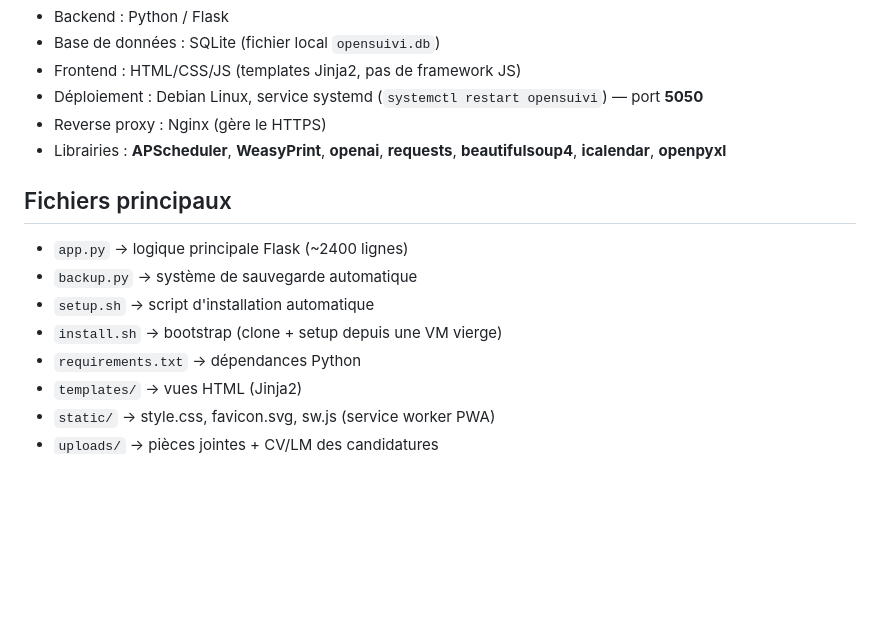
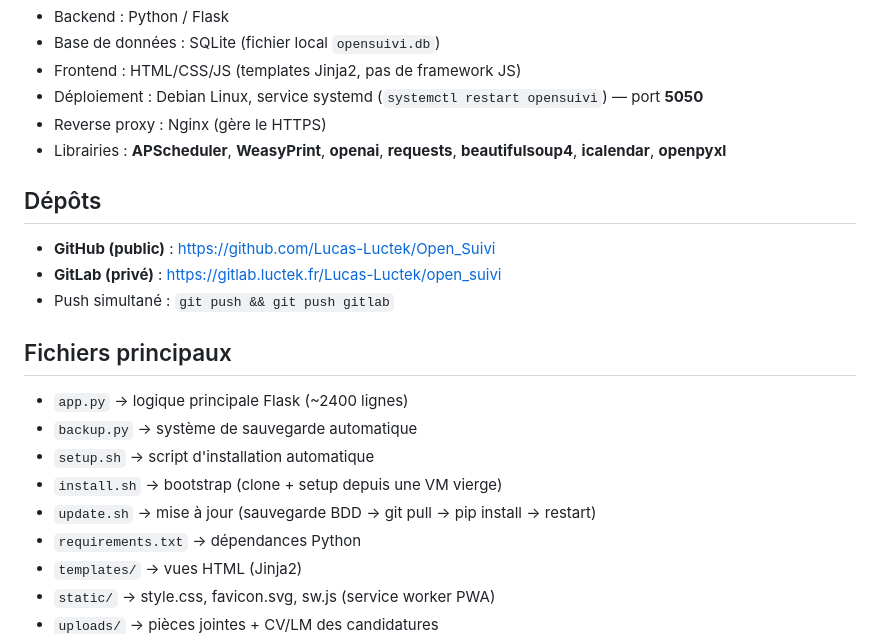
Before and after one commit to Lucas-Luctek/Open_Suivi, a Markdown page: CONTEXT.md, the part around the change. Drawn GitHub-style; blank space fills up the shorter version.

Commit message:
Docs: mettre à jour CONTEXT.md — ajout dépôts GitHub/GitLab et update.sh
Co-Authored-By: Claude Sonnet 4.6 <noreply@anthropic.com>

```diff
--- a/CONTEXT.md
+++ b/CONTEXT.md
@@ -13,11 +13,17 @@ Multi-utilisateurs : chaque utilisateur a son propre suivi privé, l'admin gère
 - Reverse proxy : Nginx (gère le HTTPS)
 - Librairies : **APScheduler**, **WeasyPrint**, **openai**, **requests**, **beautifulsoup4**, **icalendar**, **openpyxl**
 
+## Dépôts
+- **GitHub (public)** : https://github.com/Lucas-Luctek/Open_Suivi
+- **GitLab (privé)** : https://gitlab.luctek.fr/Lucas-Luctek/open_suivi
+- Push simultané : `git push && git push gitlab`
+
 ## Fichiers principaux
 - `app.py` → logique principale Flask (~2400 lignes)
 - `backup.py` → système de sauvegarde automatique
 - `setup.sh` → script d'installation automatique
 - `install.sh` → bootstrap (clone + setup depuis une VM vierge)
+- `update.sh` → mise à jour (sauvegarde BDD → git pull → pip install → restart)
 - `requirements.txt` → dépendances Python
 - `templates/` → vues HTML (Jinja2)
 - `static/` → style.css, favicon.svg, sw.js (service worker PWA)
```
